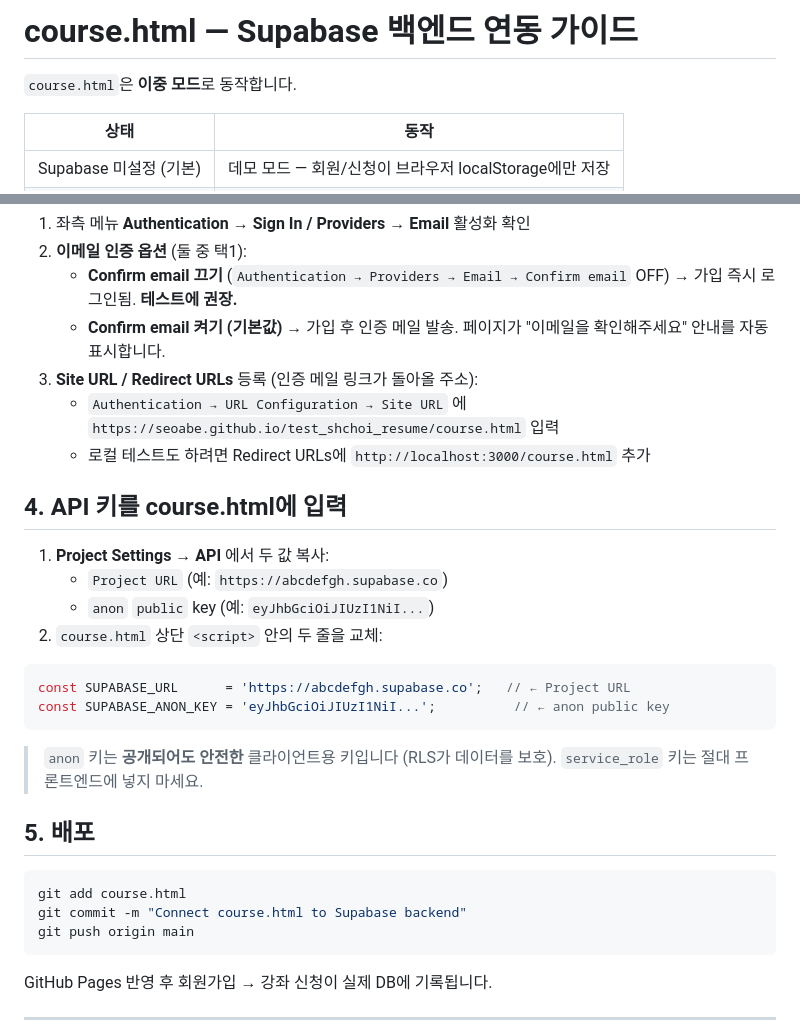
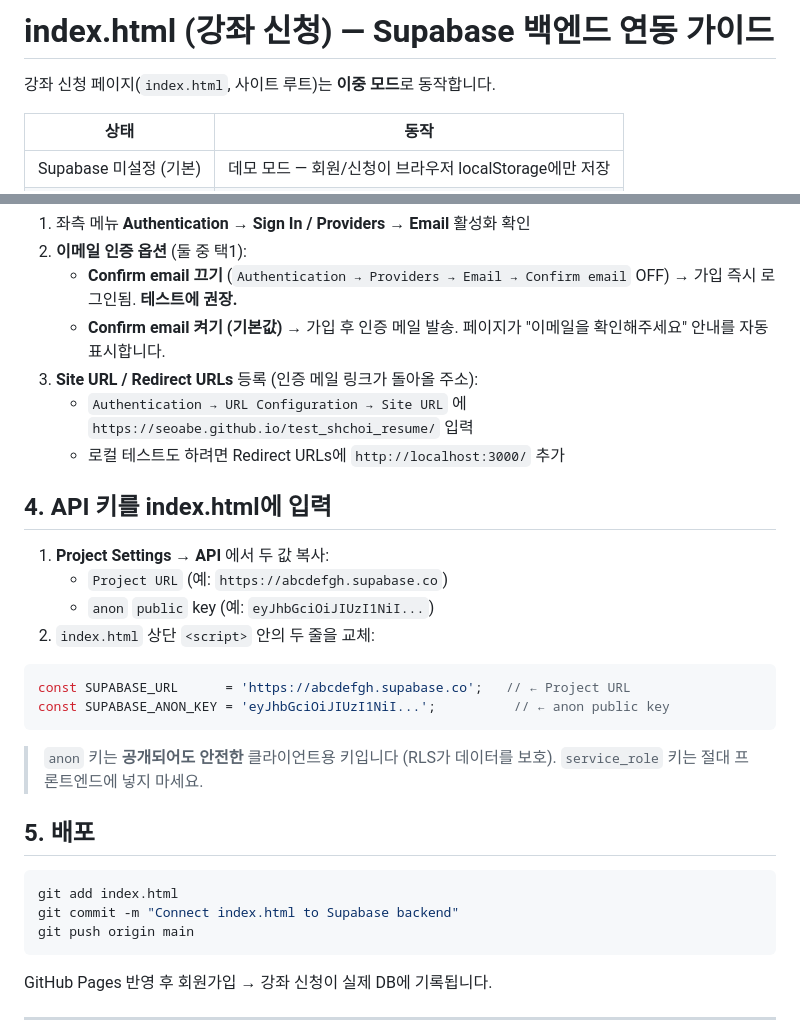
Before and after one commit to SeoABe/test_shchoi_resume, a Markdown page: SUPABASE_SETUP.md, 2 parts joined by grey strips. GitHub-like rendering.

Commit message:
Update setup guide for course→index.html rename

````diff
--- a/SUPABASE_SETUP.md
+++ b/SUPABASE_SETUP.md
@@ -1,6 +1,6 @@
-# course.html — Supabase 백엔드 연동 가이드
+# index.html (강좌 신청) — Supabase 백엔드 연동 가이드
 
-`course.html`은 **이중 모드**로 동작합니다.
+강좌 신청 페이지(`index.html`, 사이트 루트)는 **이중 모드**로 동작합니다.
 
 | 상태 | 동작 |
 |---|---|
@@ -30,14 +30,14 @@
      → 가입 후 인증 메일 발송. 페이지가 "이메일을 확인해주세요" 안내를 자동 표시합니다.
 3. **Site URL / Redirect URLs** 등록 (인증 메일 링크가 돌아올 주소):
    - `Authentication → URL Configuration → Site URL` 에
-     `https://seoabe.github.io/test_shchoi_resume/course.html` 입력
-   - 로컬 테스트도 하려면 Redirect URLs에 `http://localhost:3000/course.html` 추가
+     `https://seoabe.github.io/test_shchoi_resume/` 입력
+   - 로컬 테스트도 하려면 Redirect URLs에 `http://localhost:3000/` 추가
 
-## 4. API 키를 course.html에 입력
+## 4. API 키를 index.html에 입력
 1. **Project Settings → API** 에서 두 값 복사:
    - `Project URL`  (예: `https://abcdefgh.supabase.co`)
    - `anon` `public` key  (예: `eyJhbGciOiJIUzI1NiI...`)
-2. `course.html` 상단 `<script>` 안의 두 줄을 교체:
+2. `index.html` 상단 `<script>` 안의 두 줄을 교체:
 
 ```js
 const SUPABASE_URL      = 'https://abcdefgh.supabase.co';   // ← Project URL
@@ -49,8 +49,8 @@ const SUPABASE_ANON_KEY = 'eyJhbGciOiJIUzI1NiI...';          // ← anon public
 
 ## 5. 배포
 ```bash
-git add course.html
-git commit -m "Connect course.html to Supabase backend"
+git add index.html
+git commit -m "Connect index.html to Supabase backend"
 git push origin main
 ```
 GitHub Pages 반영 후 회원가입 → 강좌 신청이 실제 DB에 기록됩니다.
````
